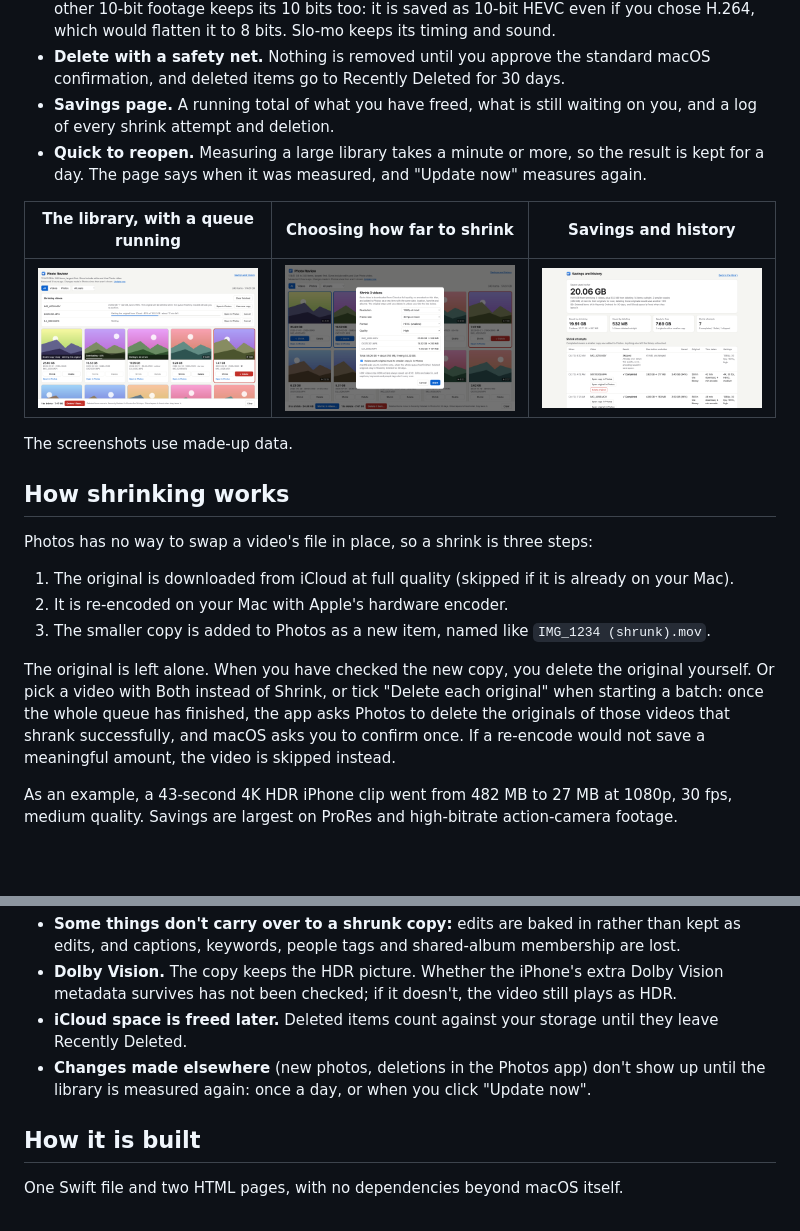
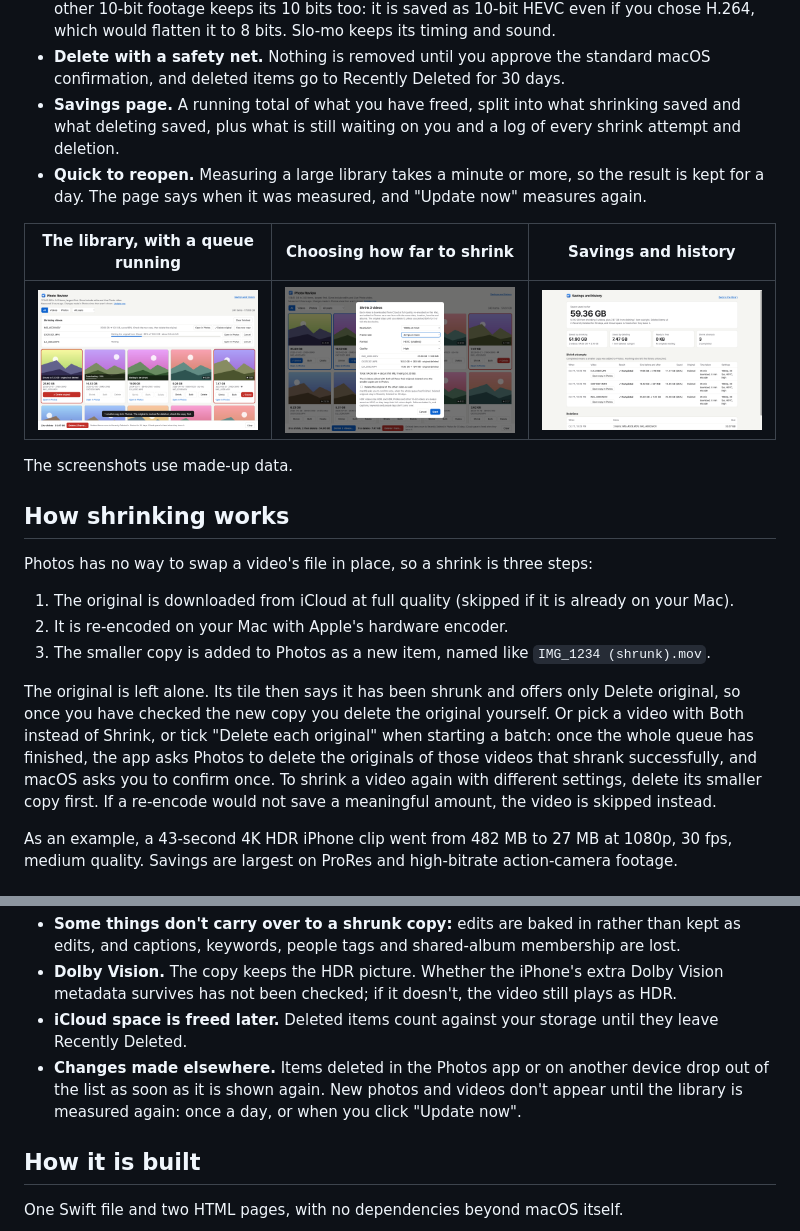
Before and after one commit to danielyaa5/photo-review, a Markdown page: README.md, 2 parts joined by grey strips. Rendered like a GitHub page; pictures changed too: docs/screenshot-library.png, docs/screenshot-savings.png, docs/screenshot-shrink.png; blank space fills up the shorter version.

Commit message:
Refresh the README, website, screenshots and demo for the current app
The screenshots and the demo recording showed the old two-button tiles.
They now show Shrink, Both and Delete, the already-shrunk tile and the
Savings page breakdown. The wording covers deletions made outside the
app and how to shrink a video a second time.

```diff
--- a/README.md
+++ b/README.md
@@ -33,8 +33,8 @@ is uploaded anywhere.
   to 8 bits. Slo-mo keeps its timing and sound.
 - **Delete with a safety net.** Nothing is removed until you approve the standard macOS confirmation, and
   deleted items go to Recently Deleted for 30 days.
-- **Savings page.** A running total of what you have freed, what is still waiting on you, and a log of every
-  shrink attempt and deletion.
+- **Savings page.** A running total of what you have freed, split into what shrinking saved and what deleting
+  saved, plus what is still waiting on you and a log of every shrink attempt and deletion.
 - **Quick to reopen.** Measuring a large library takes a minute or more, so the result is kept for a day.
   The page says when it was measured, and "Update now" measures again.
 
@@ -52,11 +52,12 @@ Photos has no way to swap a video's file in place, so a shrink is three steps:
 2. It is re-encoded on your Mac with Apple's hardware encoder.
 3. The smaller copy is added to Photos as a new item, named like `IMG_1234 (shrunk).mov`.
 
-The original is left alone. When you have checked the new copy, you delete the original yourself. Or pick a
-video with Both instead of Shrink, or tick "Delete each original" when starting a batch: once the whole queue
-has finished, the app asks Photos to delete the originals of those videos that shrank successfully, and macOS
-asks you to confirm once. If a re-encode
-would not save a meaningful amount, the video is skipped instead.
+The original is left alone. Its tile then says it has been shrunk and offers only Delete original, so once
+you have checked the new copy you delete the original yourself. Or pick a video with Both instead of Shrink,
+or tick "Delete each original" when starting a batch: once the whole queue has finished, the app asks Photos
+to delete the originals of those videos that shrank successfully, and macOS asks you to confirm once. To
+shrink a video again with different settings, delete its smaller copy first. If a re-encode would not save a
+meaningful amount, the video is skipped instead.
 
 As an example, a 43-second 4K HDR iPhone clip went from 482 MB to 27 MB at 1080p, 30 fps, medium quality.
 Savings are largest on ProRes and high-bitrate action-camera footage.
@@ -105,8 +106,9 @@ for Photos access separately for each.
 - **Dolby Vision.** The copy keeps the HDR picture. Whether the iPhone's extra Dolby Vision metadata survives
   has not been checked; if it doesn't, the video still plays as HDR.
 - **iCloud space is freed later.** Deleted items count against your storage until they leave Recently Deleted.
-- **Changes made elsewhere** (new photos, deletions in the Photos app) don't show up until the library is
-  measured again: once a day, or when you click "Update now".
+- **Changes made elsewhere.** Items deleted in the Photos app or on another device drop out of the list as
+  soon as it is shown again. New photos and videos don't appear until the library is measured again: once a
+  day, or when you click "Update now".
 
 ## How it is built
 
```
Also changed, not shown: 3 other files.
